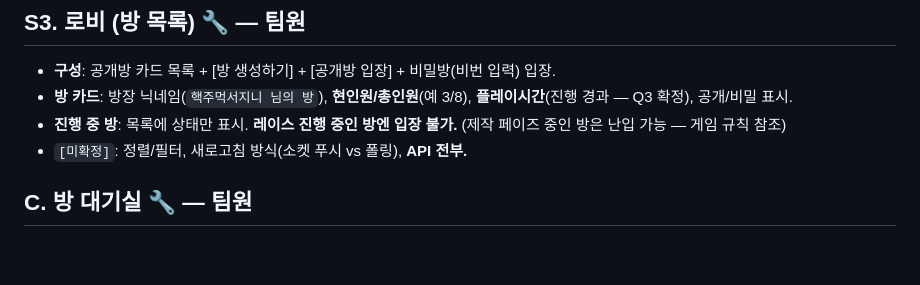
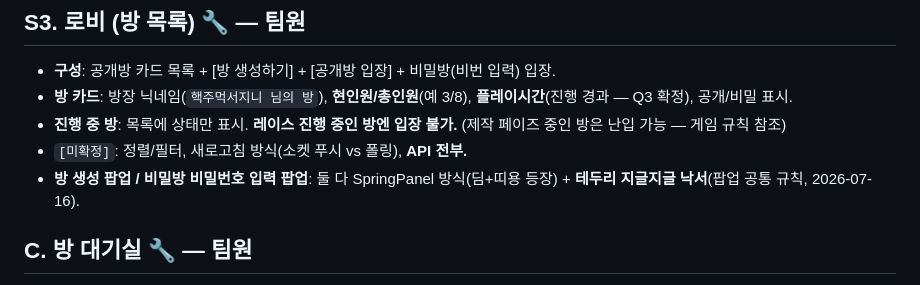
Before and after one commit to madcamp-official/26s-w2-c3-08, a Markdown page: docs/KJH/screen-design.md, the part around the change. GitHub-like rendering; blank space fills up the shorter version.

Commit message:
docs(screen-design): 방생성/비밀번호 팝업에 지글지글 테두리 공통규칙 명시
Co-Authored-By: Claude Sonnet 5 <noreply@anthropic.com>

```diff
--- a/docs/KJH/screen-design.md
+++ b/docs/KJH/screen-design.md
@@ -320,6 +320,7 @@
 - **방 카드**: 방장 닉네임(`핵주먹서지니 님의 방`), **현인원/총인원**(예 3/8), **플레이시간**(진행 경과 — Q3 확정), 공개/비밀 표시.
 - **진행 중 방**: 목록에 상태만 표시. **레이스 진행 중인 방엔 입장 불가.** (제작 페이즈 중인 방은 난입 가능 — 게임 규칙 참조)
 - `[미확정]`: 정렬/필터, 새로고침 방식(소켓 푸시 vs 폴링), **API 전부.**
+- **방 생성 팝업 / 비밀방 비밀번호 입력 팝업**: 둘 다 SpringPanel 방식(딤+띠용 등장) + **테두리 지글지글 낙서**(팝업 공통 규칙, 2026-07-16).
 
 ## C. 방 대기실 🔧 — 팀원
 
```
